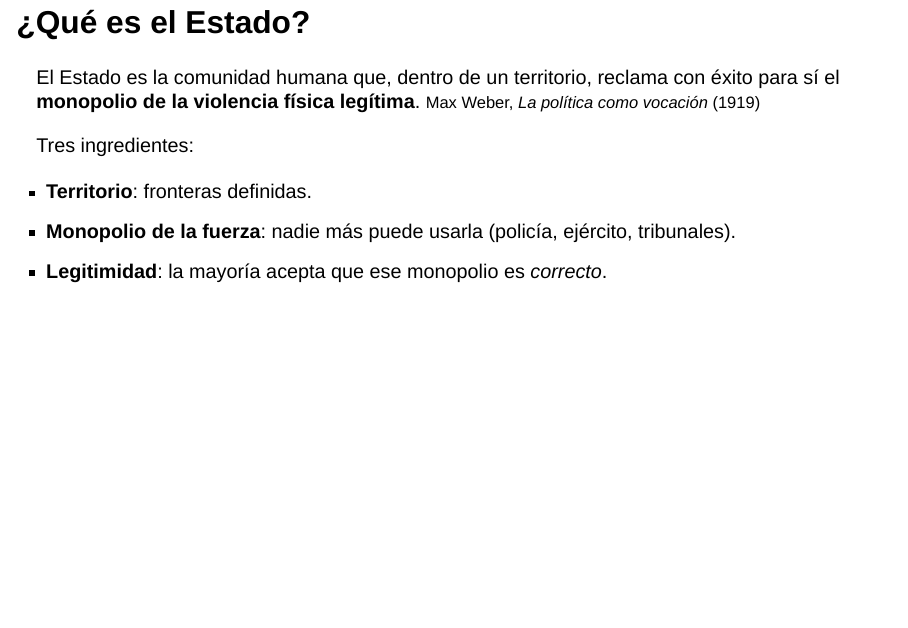
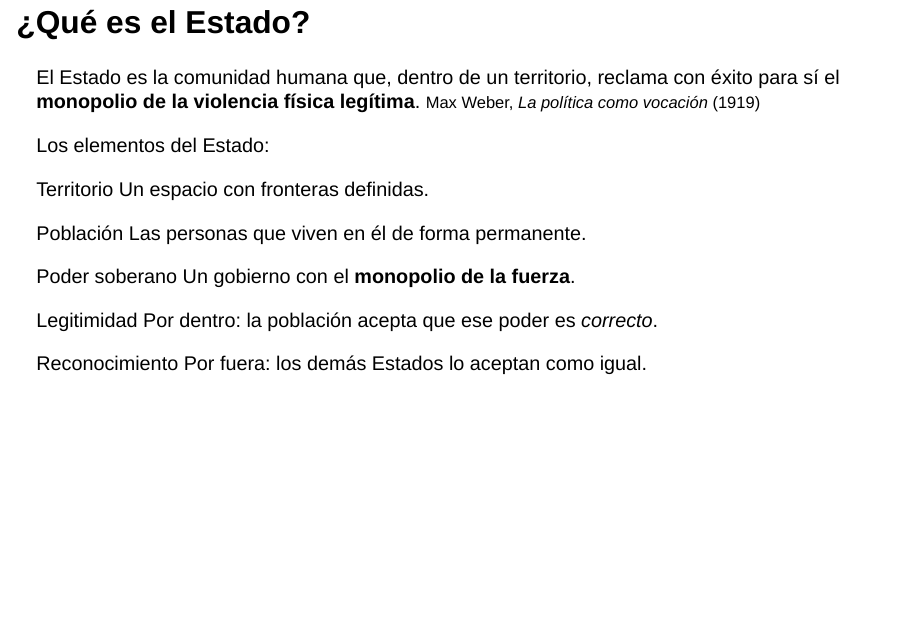
Before and after one commit to rricote/cursoElectoral, a Quarto document (01-teoria.qmd): page 5 of 25. Rendered offline with R 4.5, knitr and Pandoc in place of Quarto, with nearby package versions; drawn as Slidy slides in place of the format the file asks for.

Commit message:
Sesión 1: elementos del Estado ampliados con población y reconocimiento internacional, con notas sobre Jellinek y Montevideo

```diff
--- a/01-teoria.qmd
+++ b/01-teoria.qmd
@@ -122,8 +122,25 @@ El Estado es la comunidad humana que, dentro de un territorio, reclama con éxit
 <small>Max Weber, *La política como vocación* (1919)</small>
 :::
 
-Tres ingredientes:
+Los elementos del Estado:
 
-- **Territorio**: fronteras definidas.
-- **Monopolio de la fuerza**: nadie más puede usarla (policía, ejército, tribunales).
-- **Legitimidad**: la mayoría acepta que ese monopolio es *correcto*.
+::: {.tarjetas style="--n:5"}
+::: {.tarjeta style="--c:#8a6d3b"}
+[Territorio]{.tt}
+Un espacio con fronteras definidas.
+:::
+::: {.tarjeta style="--c:#2e7d4f"}
+[Población]{.tt}
+Las personas que viven en él de forma permanente.
+:::
+::: {.tarjeta style="--c:#555"}
+[Poder soberano]{.tt}
+Un gobierno con el **monopolio de la fuerza**.
+:::
+::: {.tarjeta style="--c:#b3261e"}
+[Legitimidad]{.tt}
+Por dentro: la población acepta que ese poder es *correcto*.
+:::
+::: {.tarjeta style="--c:#1d84ce"}
+[Reconocimiento]{.tt}
+Por fuera: los demás Estados lo aceptan como igual.
```
Also changed, not shown: 01-teoria.qmd (5 more changed lines).
